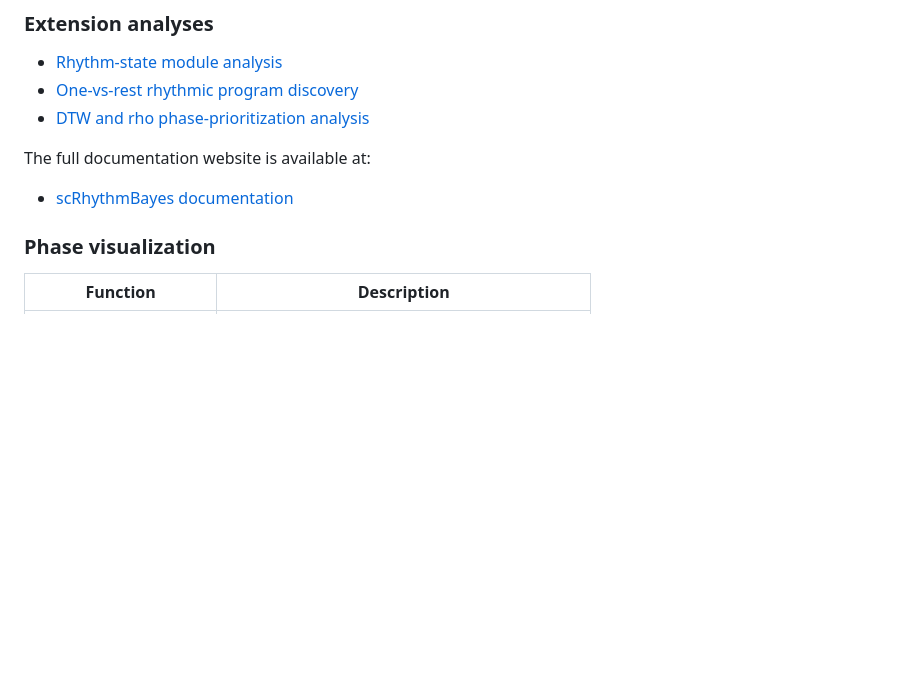
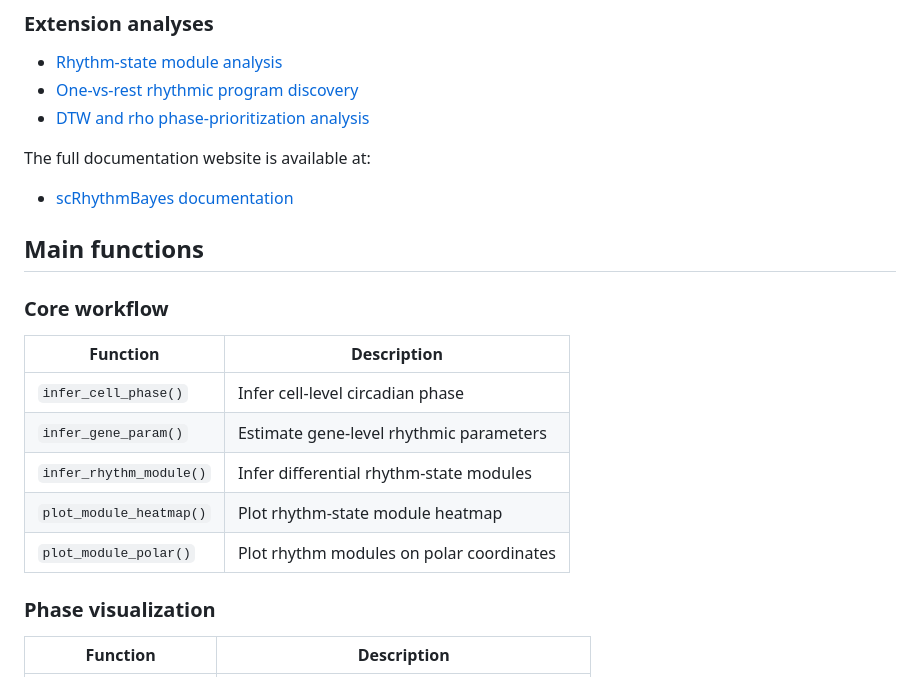
Before and after one commit to Liwei-DynamicsLab/scRhythmBayes, a Markdown page: README.md, the part around one of its changes. GitHub-like rendering; blank space fills up the shorter version.

```diff
--- a/README.md
+++ b/README.md
@@ -527,6 +527,19 @@ Detailed tutorials are available through the pkgdown documentation website. Thes
 The full documentation website is available at:
 
 - [scRhythmBayes documentation](https://liwei-dynamicslab.github.io/scRhythmBayes/)
+
+## Main functions
+
+### Core workflow
+
+| Function | Description |
+|---|---|
+| `infer_cell_phase()` | Infer cell-level circadian phase |
+| `infer_gene_param()` | Estimate gene-level rhythmic parameters |
+| `infer_rhythm_module()` | Infer differential rhythm-state modules |
+| `plot_module_heatmap()` | Plot rhythm-state module heatmap |
+| `plot_module_polar()` | Plot rhythm modules on polar coordinates |
+
 ### Phase visualization
 
 | Function | Description |
```
Also changed, not shown: other parts of README.md (+1 -1 lines).
